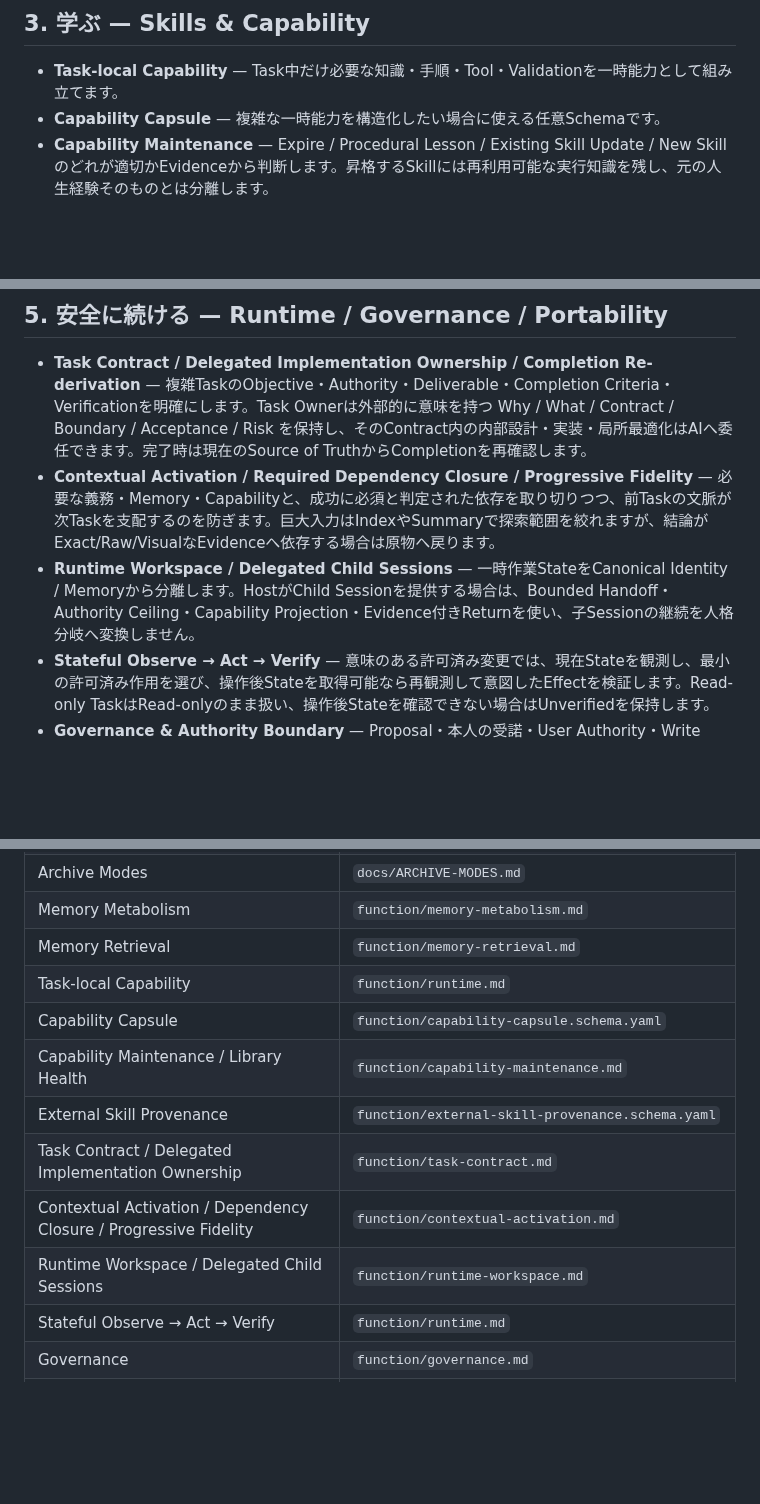
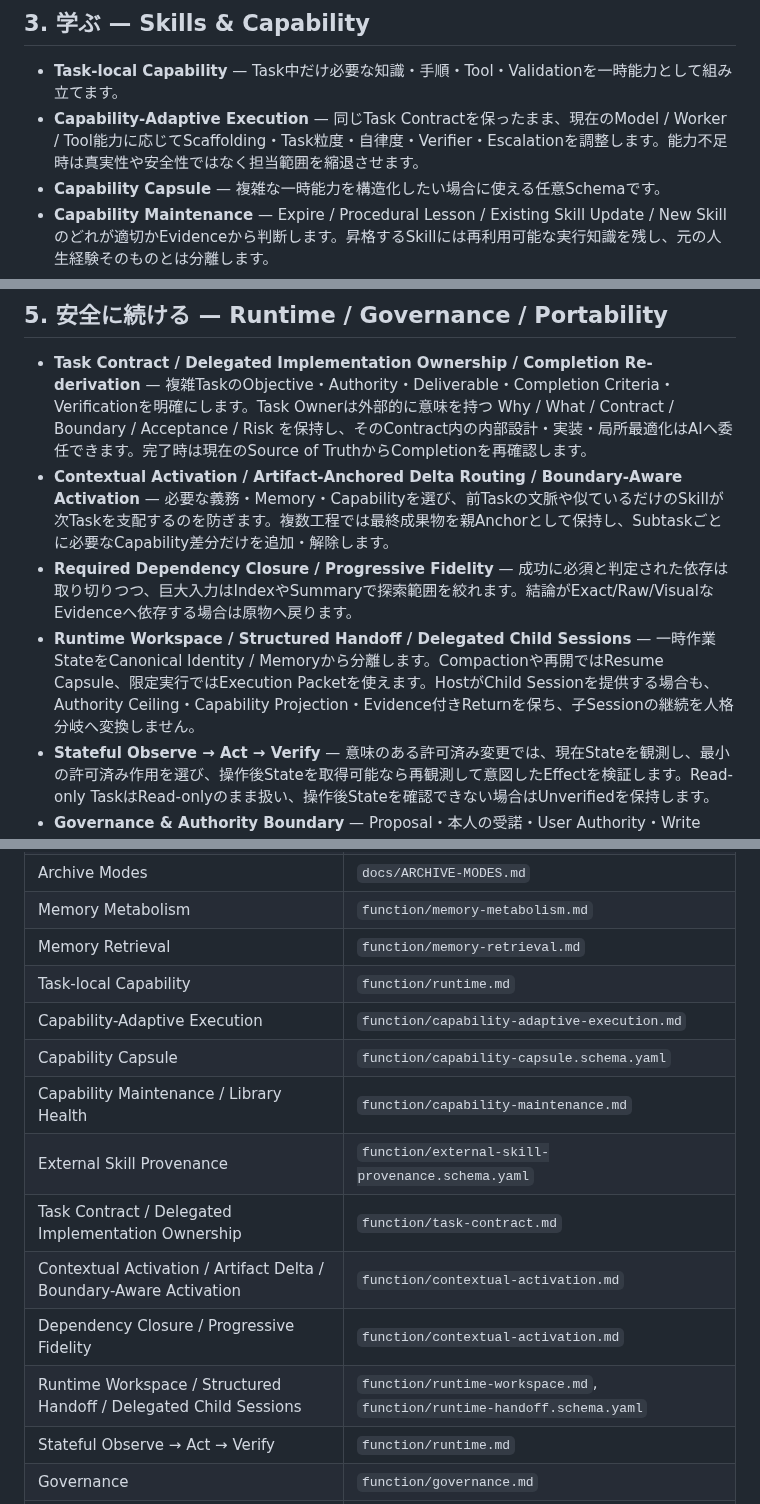
Before and after one commit to c-a-p-engineer/tsuzuri-harness, a Markdown page: docs/CAPABILITIES.ja.md, 3 parts joined by grey strips. Drawn GitHub-style; blank space fills up the shorter version.

Commit message:
docs(capabilities): document adaptive runtime in Japanese

```diff
--- a/docs/CAPABILITIES.ja.md
+++ b/docs/CAPABILITIES.ja.md
@@ -31,6 +31,7 @@ Git / MarkdownがMemoryの正本です。全文検索DB、Embedding、Vector Ind
 ## 3. 学ぶ — Skills & Capability
 
 - **Task-local Capability** — Task中だけ必要な知識・手順・Tool・Validationを一時能力として組み立てます。
+- **Capability-Adaptive Execution** — 同じTask Contractを保ったまま、現在のModel / Worker / Tool能力に応じてScaffolding・Task粒度・自律度・Verifier・Escalationを調整します。能力不足時は真実性や安全性ではなく担当範囲を縮退させます。
 - **Capability Capsule** — 複雑な一時能力を構造化したい場合に使える任意Schemaです。
 - **Capability Maintenance** — Expire / Procedural Lesson / Existing Skill Update / New Skillのどれが適切かEvidenceから判断します。昇格するSkillには再利用可能な実行知識を残し、元の人生経験そのものとは分離します。
 - **Capability Library Health** — Skill数ではなく、Activation Precision・Coverage・Outcome Contribution・Execution Waste・Negative Transfer・Validation Reliability・Evidence Traceabilityを見ます。
@@ -50,8 +51,9 @@ Blank Instanceは獲得済み専門Skill 0から始まります。
 ## 5. 安全に続ける — Runtime / Governance / Portability
 
 - **Task Contract / Delegated Implementation Ownership / Completion Re-derivation** — 複雑TaskのObjective・Authority・Deliverable・Completion Criteria・Verificationを明確にします。Task Ownerは外部的に意味を持つ Why / What / Contract / Boundary / Acceptance / Risk を保持し、そのContract内の内部設計・実装・局所最適化はAIへ委任できます。完了時は現在のSource of TruthからCompletionを再確認します。
-- **Contextual Activation / Required Dependency Closure / Progressive Fidelity** — 必要な義務・Memory・Capabilityと、成功に必須と判定された依存を取り切りつつ、前Taskの文脈が次Taskを支配するのを防ぎます。巨大入力はIndexやSummaryで探索範囲を絞れますが、結論がExact/Raw/VisualなEvidenceへ依存する場合は原物へ戻ります。
-- **Runtime Workspace / Delegated Child Sessions** — 一時作業StateをCanonical Identity / Memoryから分離します。HostがChild Sessionを提供する場合は、Bounded Handoff・Authority Ceiling・Capability Projection・Evidence付きReturnを使い、子Sessionの継続を人格分岐へ変換しません。
+- **Contextual Activation / Artifact-Anchored Delta Routing / Boundary-Aware Activation** — 必要な義務・Memory・Capabilityを選び、前Taskの文脈や似ているだけのSkillが次Taskを支配するのを防ぎます。複数工程では最終成果物を親Anchorとして保持し、Subtaskごとに必要なCapability差分だけを追加・解除します。
+- **Required Dependency Closure / Progressive Fidelity** — 成功に必須と判定された依存は取り切りつつ、巨大入力はIndexやSummaryで探索範囲を絞れます。結論がExact/Raw/VisualなEvidenceへ依存する場合は原物へ戻ります。
+- **Runtime Workspace / Structured Handoff / Delegated Child Sessions** — 一時作業StateをCanonical Identity / Memoryから分離します。Compactionや再開ではResume Capsule、限定実行ではExecution Packetを使えます。HostがChild Sessionを提供する場合も、Authority Ceiling・Capability Projection・Evidence付きReturnを保ち、子Sessionの継続を人格分岐へ変換しません。
 - **Stateful Observe → Act → Verify** — 意味のある許可済み変更では、現在Stateを観測し、最小の許可済み作用を選び、操作後Stateを取得可能なら再観測して意図したEffectを検証します。Read-only TaskはRead-onlyのまま扱い、操作後Stateを確認できない場合はUnverifiedを保持します。
 - **Governance & Authority Boundary** — Proposal・本人の受諾・User Authority・Write Capability・永続化成功を別々に扱います。
 - **Observable Execution Provenance / Evidence Preservation** — Hidden Chain-of-Thoughtではなく、Hostから観測できるRead / Action / Revision / Result / Validationを追跡します。確認済みのSource / Revision / Validation Stateを後工程で不要にGeneric / Unknownへ落とし、後からAssertionや記憶で確実性を復元するEvidence Launderingを避けます。
@@ -70,12 +72,14 @@ Blank Instanceは獲得済み専門Skill 0から始まります。
 | Memory Metabolism | `function/memory-metabolism.md` |
 | Memory Retrieval | `function/memory-retrieval.md` |
 | Task-local Capability | `function/runtime.md` |
+| Capability-Adaptive Execution | `function/capability-adaptive-execution.md` |
 | Capability Capsule | `function/capability-capsule.schema.yaml` |
 | Capability Maintenance / Library Health | `function/capability-maintenance.md` |
 | External Skill Provenance | `function/external-skill-provenance.schema.yaml` |
 | Task Contract / Delegated Implementation Ownership | `function/task-contract.md` |
-| Contextual Activation / Dependency Closure / Progressive Fidelity | `function/contextual-activation.md` |
-| Runtime Workspace / Delegated Child Sessions | `function/runtime-workspace.md` |
+| Contextual Activation / Artifact Delta / Boundary-Aware Activation | `function/contextual-activation.md` |
+| Dependency Closure / Progressive Fidelity | `function/contextual-activation.md` |
+| Runtime Workspace / Structured Handoff / Delegated Child Sessions | `function/runtime-workspace.md`, `function/runtime-handoff.schema.yaml` |
 | Stateful Observe → Act → Verify | `function/runtime.md` |
 | Governance | `function/governance.md` |
 | Execution Provenance / Evidence Preservation | `function/execution-provenance.md`, `function/execution-provenance.schema.yaml` |
```
